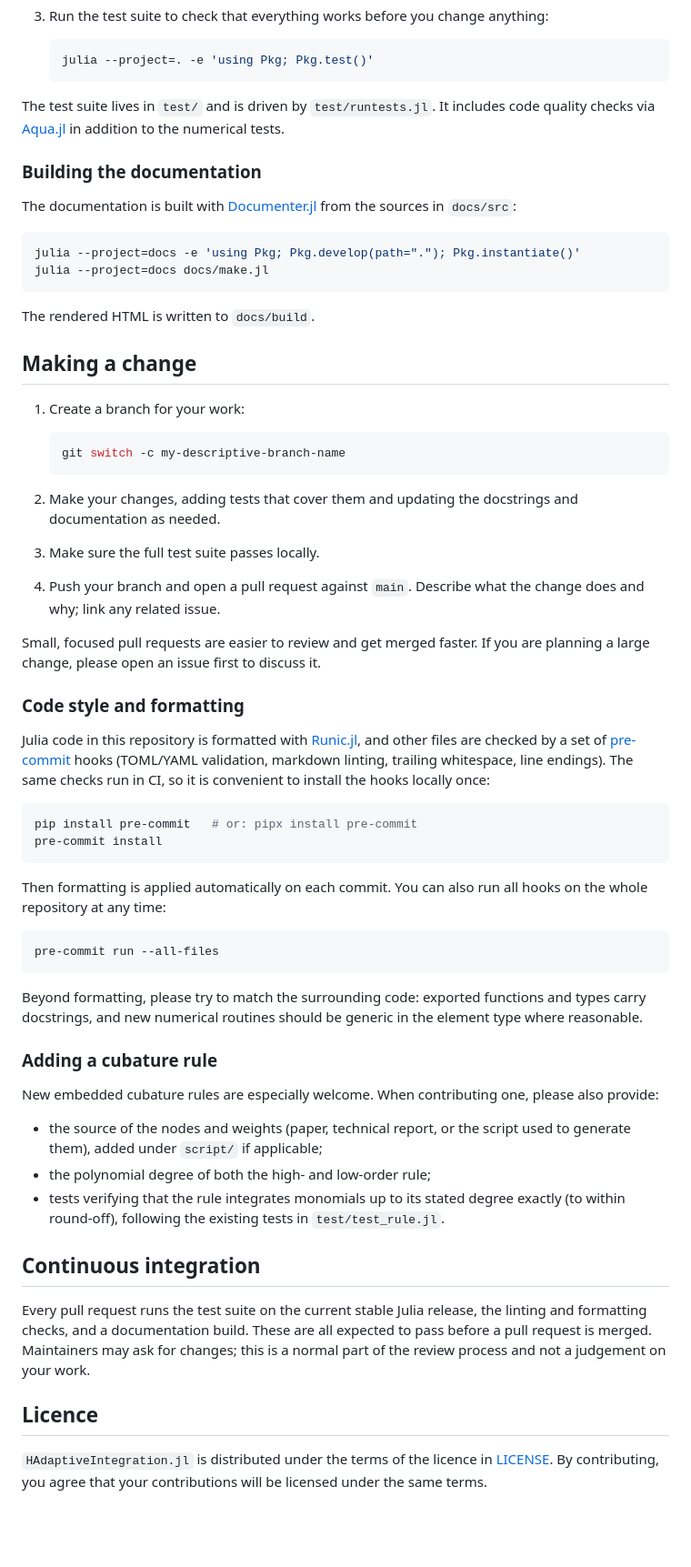
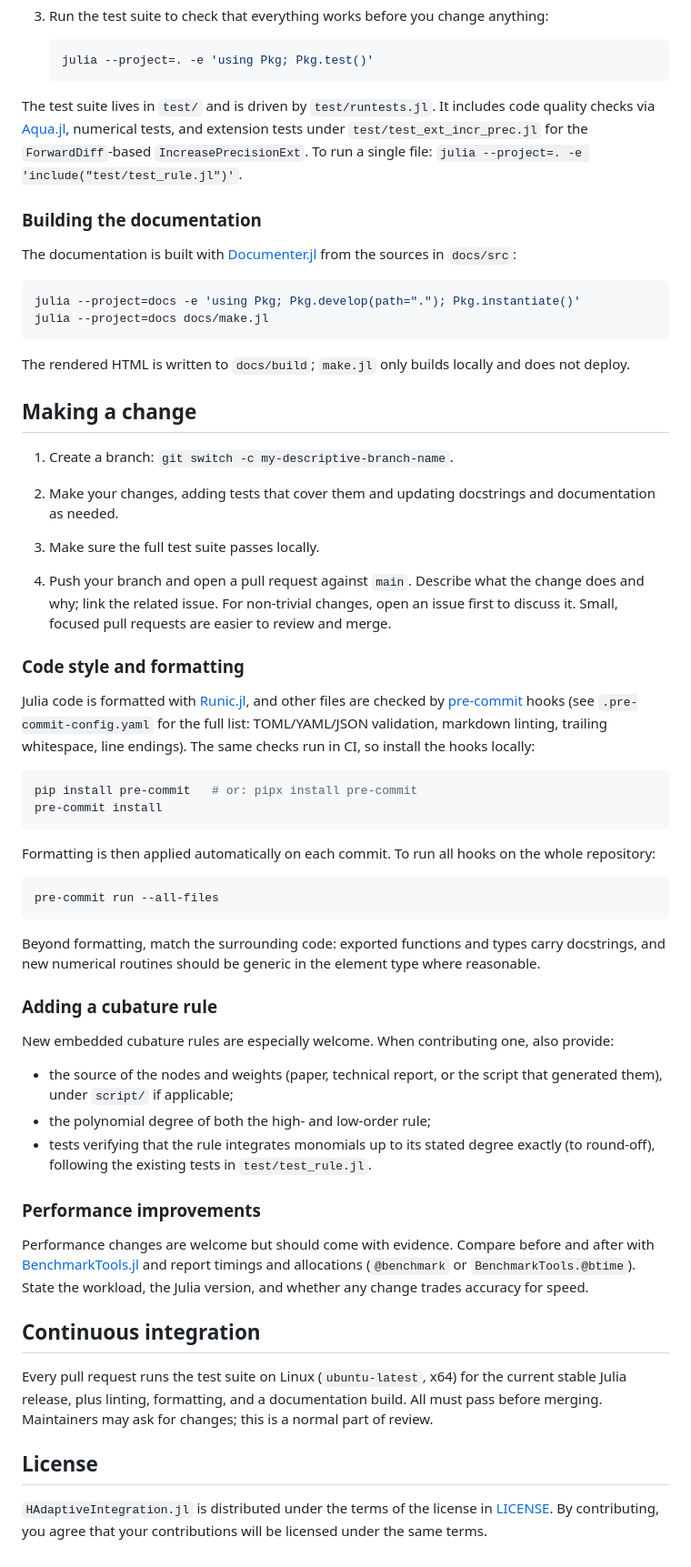
Before and after one commit to zmoitier/HAdaptiveIntegration.jl, a Markdown page: CONTRIBUTING.md, the part around one of its changes. Shown at 91% size. Drawn GitHub-style; blank space fills up the shorter version.

````diff
--- a/CONTRIBUTING.md
+++ b/CONTRIBUTING.md
@@ -57,8 +54,10 @@ the [Julia Discourse](https://discourse.julialang.org) forum.
    ```
 
 The test suite lives in `test/` and is driven by `test/runtests.jl`. It includes code
-quality checks via [Aqua.jl](https://github.com/JuliaTesting/Aqua.jl) in addition to the
-numerical tests.
+quality checks via [Aqua.jl](https://github.com/JuliaTesting/Aqua.jl), numerical tests,
+and extension tests under `test/test_ext_incr_prec.jl` for the `ForwardDiff`-based
+`IncreasePrecisionExt`. To run a single file: `julia --project=. -e
+'include("test/test_rule.jl")'`.
 
 ### Building the documentation
 
@@ -71,71 +70,72 @@ julia --project=docs -e 'using Pkg; Pkg.develop(path="."); Pkg.instantiate()'
 julia --project=docs docs/make.jl
 ```
 
-The rendered HTML is written to `docs/build`.
+The rendered HTML is written to `docs/build`; `make.jl` only builds locally and does
+not deploy.
 
 ## Making a change
 
-1. Create a branch for your work:
+1. Create a branch: `git switch -c my-descriptive-branch-name`.
 
-   ```sh
-   git switch -c my-descriptive-branch-name
-   ```
-
-2. Make your changes, adding tests that cover them and updating the docstrings and
+2. Make your changes, adding tests that cover them and updating docstrings and
    documentation as needed.
 
 3. Make sure the full test suite passes locally.
 
 4. Push your branch and open a pull request against `main`. Describe what the change
-   does and why; link any related issue.
-
-Small, focused pull requests are easier to review and get merged faster. If you are
-planning a large change, please open an issue first to discuss it.
+   does and why; link the related issue. For non-trivial changes, open an issue first
+   to discuss it. Small, focused pull requests are easier to review and merge.
 
 ### Code style and formatting
 
-Julia code in this repository is formatted with
-[Runic.jl](https://github.com/fredrikekre/Runic.jl), and other files are checked by a
-set of [pre-commit](https://pre-commit.com) hooks (TOML/YAML validation, markdown
-linting, trailing whitespace, line endings). The same checks run in CI, so it is
-convenient to install the hooks locally once:
+Julia code is formatted with [Runic.jl](https://github.com/fredrikekre/Runic.jl), and
+other files are checked by [pre-commit](https://pre-commit.com) hooks (see
+`.pre-commit-config.yaml` for the full list: TOML/YAML/JSON validation, markdown
+linting, trailing whitespace, line endings). The same checks run in CI, so install the
+hooks locally:
 
 ```sh
 pip install pre-commit   # or: pipx install pre-commit
 pre-commit install
 ```
 
-Then formatting is applied automatically on each commit. You can also run all hooks on
-the whole repository at any time:
+Formatting is then applied automatically on each commit. To run all hooks on the whole
+repository:
 
 ```sh
 pre-commit run --all-files
 ```
 
-Beyond formatting, please try to match the surrounding code: exported functions and
-types carry docstrings, and new numerical routines should be generic in the element type
-where reasonable.
+Beyond formatting, match the surrounding code: exported functions and types carry
+docstrings, and new numerical routines should be generic in the element type where
+reasonable.
 
 ### Adding a cubature rule
 
-New embedded cubature rules are especially welcome. When contributing one, please also
+New embedded cubature rules are especially welcome. When contributing one, also
 provide:
 
-- the source of the nodes and weights (paper, technical report, or the script used to
-  generate them), added under `script/` if applicable;
+- the source of the nodes and weights (paper, technical report, or the script that
+  generated them), under `script/` if applicable;
 - the polynomial degree of both the high- and low-order rule;
-- tests verifying that the rule integrates monomials up to its stated degree exactly (to
-  within round-off), following the existing tests in `test/test_rule.jl`.
+- tests verifying that the rule integrates monomials up to its stated degree exactly
+  (to round-off), following the existing tests in `test/test_rule.jl`.
+
+### Performance improvements
+
+Performance changes are welcome but should come with evidence. Compare before and
+after with [BenchmarkTools.jl](https://github.com/JuliaCI/BenchmarkTools.jl) and report
+timings and allocations (`@benchmark` or `BenchmarkTools.@btime`). State the workload,
+the Julia version, and whether any change trades accuracy for speed.
 
 ## Continuous integration
 
-Every pull request runs the test suite on the current stable Julia release, the linting
-and formatting checks, and a documentation build. These are all expected to pass before
-a pull request is merged. Maintainers may ask for changes; this is a normal part of the
-review process and not a judgement on your work.
+Every pull request runs the test suite on Linux (`ubuntu-latest`, x64) for the current
+stable Julia release, plus linting, formatting, and a documentation build. All must
+pass before merging. Maintainers may ask for changes; this is a normal part of review.
 
-## Licence
+## License
 
-`HAdaptiveIntegration.jl` is distributed under the terms of the licence in
+`HAdaptiveIntegration.jl` is distributed under the terms of the license in
 [LICENSE](LICENSE). By contributing, you agree that your contributions will be licensed
 under the same terms.
````
Also changed, not shown: other parts of CONTRIBUTING.md (+15 -18 lines), README.md (+18 -14 lines), docs/src/advanced.md (+2 -2 lines).
